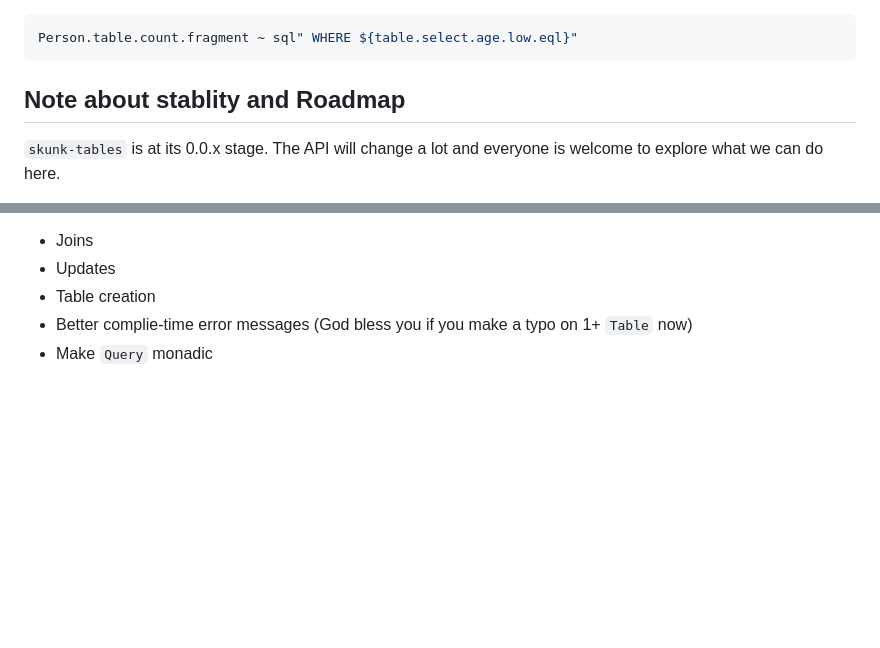
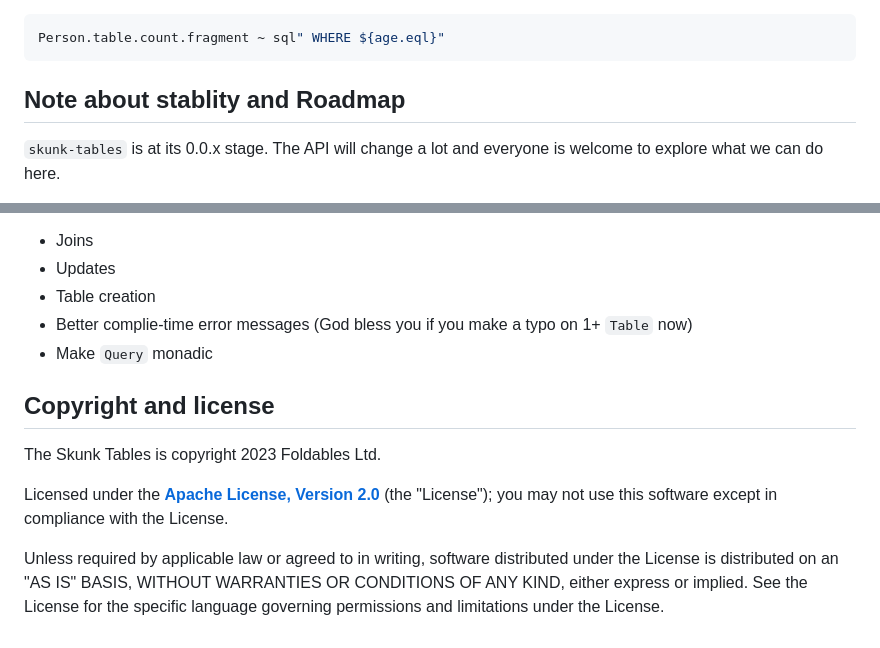
Before and after one commit to foldables-io/skunk-tables, a Markdown page: README.md, 2 parts joined by grey strips. Rendered like a GitHub page; blank space fills up the shorter version.

Commit message:
Add license

````diff
--- a/README.md
+++ b/README.md
@@ -136,7 +136,7 @@ It might look like not a big win at saving keystrokes, but there are few things
 - In future we should be able to combine `Fragment`s coming from different sources:
 
 ```scala
-Person.table.count.fragment ~ sql" WHERE ${table.select.age.low.eql}"
+Person.table.count.fragment ~ sql" WHERE ${age.eql}"
 ```
 
 
@@ -151,3 +151,19 @@ Next steps:
 * Table creation
 * Better complie-time error messages (God bless you if you make a typo on 1+ `Table` now)
 * Make `Query` monadic
+
+## Copyright and license
+
+The Skunk Tables is copyright 2023 Foldables Ltd.
+
+Licensed under the **[Apache License, Version 2.0][license]** (the "License");
+you may not use this software except in compliance with the License.
+
+Unless required by applicable law or agreed to in writing, software
+distributed under the License is distributed on an "AS IS" BASIS,
+WITHOUT WARRANTIES OR CONDITIONS OF ANY KIND, either express or implied.
+See the License for the specific language governing permissions and
+limitations under the License.
+
+[license-image]: http://img.shields.io/badge/license-Apache--2-blue.svg?style=flat
+[license]: http://www.apache.org/licenses/LICENSE-2.0
````
